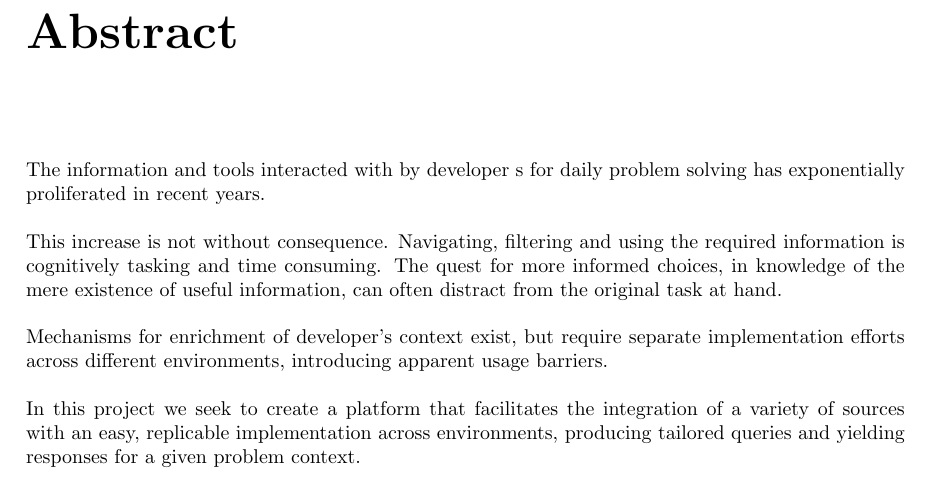
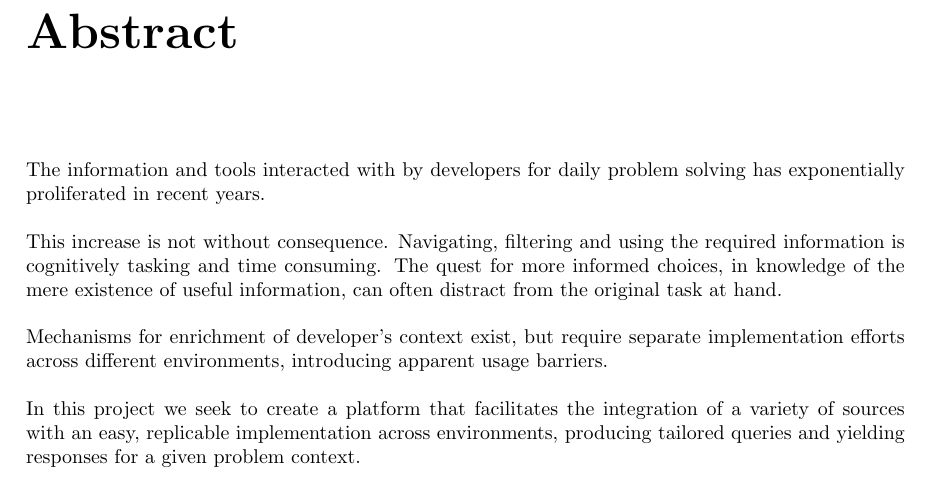
Before and after one commit to dominiccobo-fyp/fyp-dissertation, a LaTeX thesis (main.tex, which reads abstract.tex): part of page 3 of 28, cut so that both start at the same text. Compiled offline with pdfLaTeX.

Commit message:
Fix typography

```diff
--- a/abstract.tex
+++ b/abstract.tex
@@ -1,6 +1,6 @@
 \chapter*{Abstract}
 
-The information and tools interacted with by developer s for daily problem solving has exponentially proliferated in recent years.
+The information and tools interacted with by developers for daily problem solving has exponentially proliferated in recent years.
 
 This increase is not without consequence. Navigating, filtering and using the required information is cognitively tasking and time consuming. The quest for more informed choices, in knowledge of the mere existence of useful information, can often distract from the original task at hand.
 
```
